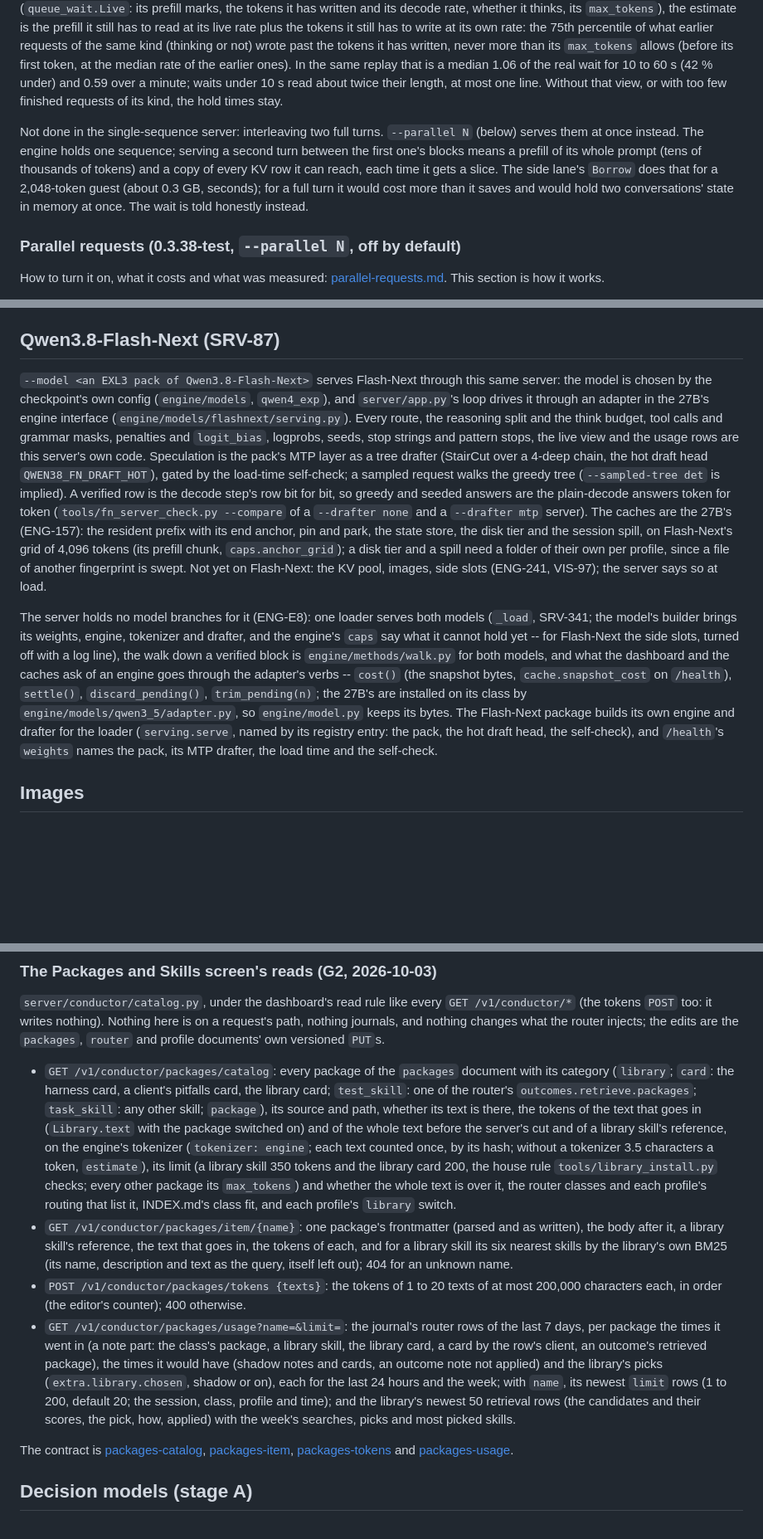
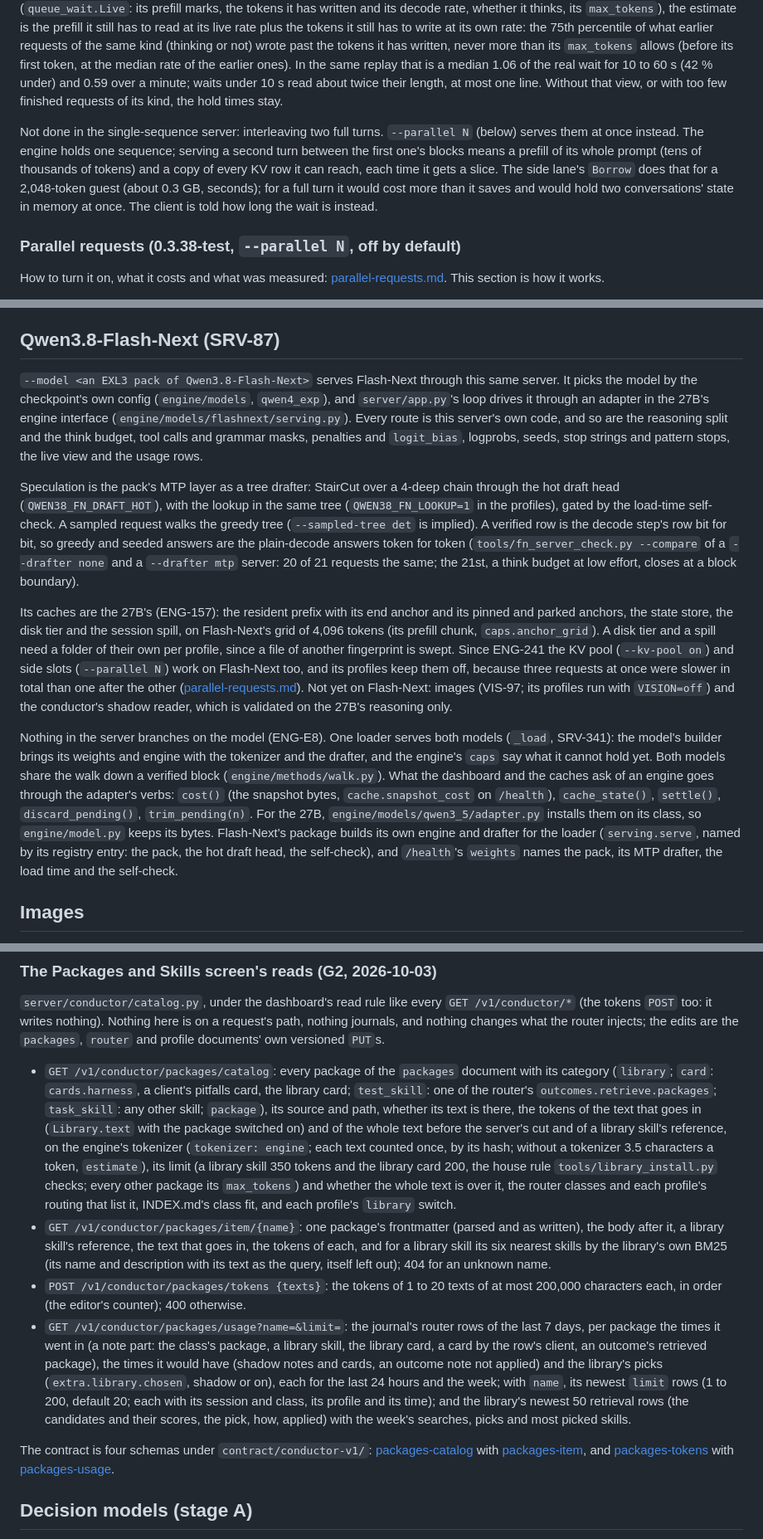
Before and after one commit to 0xBakeer/TandemLLM, a Markdown page: docs/server.md, 3 parts joined by grey strips. Shown at 83% size. Drawn GitHub-style; blank space fills up the shorter version.

```diff
--- a/docs/server.md
+++ b/docs/server.md
@@ -188,7 +188,7 @@ The estimate (`server/queue_wait.py`) comes from the hold times of the requests
 
 The holder's own work (0.3.51-test, SRV-249). The hold times know nothing about where the holder is: on 0.3.48-test a one-line question waited 35.8 s behind a thinking turn that had run 14.8 s, and the line said "about 20 s". Replayed over the box's ledger (3,716 client requests, the waiter arriving at 10, 25, 50, 75 and 90 % of each hold), the hold-time estimate was a median 0.52 of the real wait for waits of 10 to 60 s (78 % of them under it) and 0.17 for waits over a minute. When the handler sees the holder (`queue_wait.Live`: its prefill marks, the tokens it has written and its decode rate, whether it thinks, its `max_tokens`), the estimate is the prefill it still has to read at its live rate plus the tokens it still has to write at its own rate: the 75th percentile of what earlier requests of the same kind (thinking or not) wrote past the tokens it has written, never more than its `max_tokens` allows (before its first token, at the median rate of the earlier ones). In the same replay that is a median 1.06 of the real wait for 10 to 60 s (42 % under) and 0.59 over a minute; waits under 10 s read about twice their length, at most one line. Without that view, or with too few finished requests of its kind, the hold times stay.
 
-Not done in the single-sequence server: interleaving two full turns. `--parallel N` (below) serves them at once instead. The engine holds one sequence; serving a second turn between the first one's blocks means a prefill of its whole prompt (tens of thousands of tokens) and a copy of every KV row it can reach, each time it gets a slice. The side lane's `Borrow` does that for a 2,048-token guest (about 0.3 GB, seconds); for a full turn it would cost more than it saves and would hold two conversations' state in memory at once. The wait is told honestly instead.
+Not done in the single-sequence server: interleaving two full turns. `--parallel N` (below) serves them at once instead. The engine holds one sequence; serving a second turn between the first one's blocks means a prefill of its whole prompt (tens of thousands of tokens) and a copy of every KV row it can reach, each time it gets a slice. The side lane's `Borrow` does that for a 2,048-token guest (about 0.3 GB, seconds); for a full turn it would cost more than it saves and would hold two conversations' state in memory at once. The client is told how long the wait is instead.
 
 ### Parallel requests (0.3.38-test, `--parallel N`, off by default)
 
@@ -214,30 +214,13 @@ Timing (`QSE_PARALLEL_TIMING=1`, for measurements: every joint pass is synchroni
 
 ## Qwen3.8-Flash-Next (SRV-87)
 
-`--model <an EXL3 pack of Qwen3.8-Flash-Next>` serves Flash-Next through this same server: the model is
-chosen by the checkpoint's own config (`engine/models`, `qwen4_exp`), and `server/app.py`'s loop drives
-it through an adapter in the 27B's engine interface (`engine/models/flashnext/serving.py`). Every route,
-the reasoning split and the think budget, tool calls and grammar masks, penalties and `logit_bias`,
-logprobs, seeds, stop strings and pattern stops, the live view and the usage rows are this server's own
-code. Speculation is the pack's MTP layer as a tree drafter (StairCut over a 4-deep chain, the hot
-draft head `QWEN38_FN_DRAFT_HOT`), gated by the load-time self-check; a sampled request walks the
-greedy tree (`--sampled-tree det` is implied). A verified row is the decode step's row bit for bit, so
-greedy and seeded answers are the plain-decode answers token for token (`tools/fn_server_check.py
---compare` of a `--drafter none` and a `--drafter mtp` server). The caches are the 27B's (ENG-157): the
-resident prefix with its end anchor, pin and park, the state store, the disk tier and the session spill,
-on Flash-Next's grid of 4,096 tokens (its prefill chunk, `caps.anchor_grid`); a disk tier and a spill
-need a folder of their own per profile, since a file of another fingerprint is swept. Not yet on
-Flash-Next: the KV pool, images, side slots (ENG-241, VIS-97); the server says so at load.
+`--model <an EXL3 pack of Qwen3.8-Flash-Next>` serves Flash-Next through this same server. It picks the model by the checkpoint's own config (`engine/models`, `qwen4_exp`), and `server/app.py`'s loop drives it through an adapter in the 27B's engine interface (`engine/models/flashnext/serving.py`). Every route is this server's own code, and so are the reasoning split and the think budget, tool calls and grammar masks, penalties and `logit_bias`, logprobs, seeds, stop strings and pattern stops, the live view and the usage rows.
 
-The server holds no model branches for it (ENG-E8): one loader serves both models (`_load`, SRV-341;
-the model's builder brings its weights, engine, tokenizer and drafter, and the engine's `caps` say what
-it cannot hold yet -- for Flash-Next the side slots, turned off with a log line), the walk down a verified block is `engine/methods/walk.py` for both models, and
-what the dashboard and the caches ask of an engine goes through the adapter's verbs -- `cost()` (the
-snapshot bytes, `cache.snapshot_cost` on `/health`), `settle()`, `discard_pending()`, `trim_pending(n)`;
-the 27B's are installed on its class by `engine/models/qwen3_5/adapter.py`, so `engine/model.py` keeps its bytes.
-The Flash-Next package builds its own engine and drafter for the loader (`serving.serve`, named by its
-registry entry: the pack, the hot draft head, the self-check), and `/health`'s `weights` names the pack,
-its MTP drafter, the load time and the self-check.
+Speculation is the pack's MTP layer as a tree drafter: StairCut over a 4-deep chain through the hot draft head (`QWEN38_FN_DRAFT_HOT`), with the lookup in the same tree (`QWEN38_FN_LOOKUP=1` in the profiles), gated by the load-time self-check. A sampled request walks the greedy tree (`--sampled-tree det` is implied). A verified row is the decode step's row bit for bit, so greedy and seeded answers are the plain-decode answers token for token (`tools/fn_server_check.py --compare` of a `--drafter none` and a `--drafter mtp` server: 20 of 21 requests the same; the 21st, a think budget at low effort, closes at a block boundary).
+
+Its caches are the 27B's (ENG-157): the resident prefix with its end anchor and its pinned and parked anchors, the state store, the disk tier and the session spill, on Flash-Next's grid of 4,096 tokens (its prefill chunk, `caps.anchor_grid`). A disk tier and a spill need a folder of their own per profile, since a file of another fingerprint is swept. Since ENG-241 the KV pool (`--kv-pool on`) and side slots (`--parallel N`) work on Flash-Next too, and its profiles keep them off, because three requests at once were slower in total than one after the other ([parallel-requests.md](parallel-requests.md#on-flash-next)). Not yet on Flash-Next: images (VIS-97; its profiles run with `VISION=off`) and the conductor's shadow reader, which is validated on the 27B's reasoning only.
+
+Nothing in the server branches on the model (ENG-E8). One loader serves both models (`_load`, SRV-341): the model's builder brings its weights and engine with the tokenizer and the drafter, and the engine's `caps` say what it cannot hold yet. Both models share the walk down a verified block (`engine/methods/walk.py`). What the dashboard and the caches ask of an engine goes through the adapter's verbs: `cost()` (the snapshot bytes, `cache.snapshot_cost` on `/health`), `cache_state()`, `settle()`, `discard_pending()`, `trim_pending(n)`. For the 27B, `engine/models/qwen3_5/adapter.py` installs them on its class, so `engine/model.py` keeps its bytes. Flash-Next's package builds its own engine and drafter for the loader (`serving.serve`, named by its registry entry: the pack, the hot draft head, the self-check), and `/health`'s `weights` names the pack, its MTP drafter, the load time and the self-check.
 
 ## Images
 
@@ -402,12 +385,12 @@ The owner, 2026-10-03: "multiple packages about many things and subjects so the
 
 `server/conductor/catalog.py`, under the dashboard's read rule like every `GET /v1/conductor/*` (the tokens `POST` too: it writes nothing). Nothing here is on a request's path, nothing journals, and nothing changes what the router injects; the edits are the `packages`, `router` and profile documents' own versioned `PUT`s.
 
-- `GET /v1/conductor/packages/catalog`: every package of the `packages` document with its category (`library`; `card`: the harness card, a client's pitfalls card, the library card; `test_skill`: one of the router's `outcomes.retrieve.packages`; `task_skill`: any other skill; `package`), its source and path, whether its text is there, the tokens of the text that goes in (`Library.text` with the package switched on) and of the whole text before the server's cut and of a library skill's reference, on the engine's tokenizer (`tokenizer: engine`; each text counted once, by its hash; without a tokenizer 3.5 characters a token, `estimate`), its limit (a library skill 350 tokens and the library card 200, the house rule `tools/library_install.py` checks; every other package its `max_tokens`) and whether the whole text is over it, the router classes and each profile's routing that list it, INDEX.md's class fit, and each profile's `library` switch.
-- `GET /v1/conductor/packages/item/{name}`: one package's frontmatter (parsed and as written), the body after it, a library skill's reference, the text that goes in, the tokens of each, and for a library skill its six nearest skills by the library's own BM25 (its name, description and text as the query, itself left out); 404 for an unknown name.
+- `GET /v1/conductor/packages/catalog`: every package of the `packages` document with its category (`library`; `card`: `cards.harness`, a client's pitfalls card, the library card; `test_skill`: one of the router's `outcomes.retrieve.packages`; `task_skill`: any other skill; `package`), its source and path, whether its text is there, the tokens of the text that goes in (`Library.text` with the package switched on) and of the whole text before the server's cut and of a library skill's reference, on the engine's tokenizer (`tokenizer: engine`; each text counted once, by its hash; without a tokenizer 3.5 characters a token, `estimate`), its limit (a library skill 350 tokens and the library card 200, the house rule `tools/library_install.py` checks; every other package its `max_tokens`) and whether the whole text is over it, the router classes and each profile's routing that list it, INDEX.md's class fit, and each profile's `library` switch.
+- `GET /v1/conductor/packages/item/{name}`: one package's frontmatter (parsed and as written), the body after it, a library skill's reference, the text that goes in, the tokens of each, and for a library skill its six nearest skills by the library's own BM25 (its name and description with its text as the query, itself left out); 404 for an unknown name.
 - `POST /v1/conductor/packages/tokens {texts}`: the tokens of 1 to 20 texts of at most 200,000 characters each, in order (the editor's counter); 400 otherwise.
-- `GET /v1/conductor/packages/usage?name=&limit=`: the journal's router rows of the last 7 days, per package the times it went in (a note part: the class's package, a library skill, the library card, a card by the row's client, an outcome's retrieved package), the times it would have (shadow notes and cards, an outcome note not applied) and the library's picks (`extra.library.chosen`, shadow or on), each for the last 24 hours and the week; with `name`, its newest `limit` rows (1 to 200, default 20; the session, class, profile and time); and the library's newest 50 retrieval rows (the candidates and their scores, the pick, how, applied) with the week's searches, picks and most picked skills.
+- `GET /v1/conductor/packages/usage?name=&limit=`: the journal's router rows of the last 7 days, per package the times it went in (a note part: the class's package, a library skill, the library card, a card by the row's client, an outcome's retrieved package), the times it would have (shadow notes and cards, an outcome note not applied) and the library's picks (`extra.library.chosen`, shadow or on), each for the last 24 hours and the week; with `name`, its newest `limit` rows (1 to 200, default 20; each with its session and class, its profile and its time); and the library's newest 50 retrieval rows (the candidates and their scores, the pick, how, applied) with the week's searches, picks and most picked skills.
 
-The contract is [packages-catalog](contract/conductor-v1/packages-catalog.schema.json), [packages-item](contract/conductor-v1/packages-item.schema.json), [packages-tokens](contract/conductor-v1/packages-tokens.schema.json) and [packages-usage](contract/conductor-v1/packages-usage.schema.json).
+The contract is four schemas under `contract/conductor-v1/`: [packages-catalog](contract/conductor-v1/packages-catalog.schema.json) with [packages-item](contract/conductor-v1/packages-item.schema.json), and [packages-tokens](contract/conductor-v1/packages-tokens.schema.json) with [packages-usage](contract/conductor-v1/packages-usage.schema.json).
 
 ## Decision models (stage A)
 
```
Also changed, not shown: other parts of docs/server.md (+39 -39 lines), docs/parallel-requests.md (+1 -1 lines).
